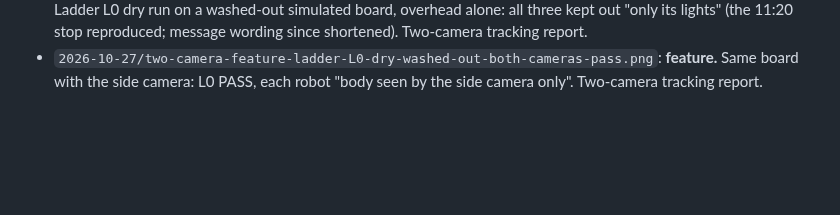
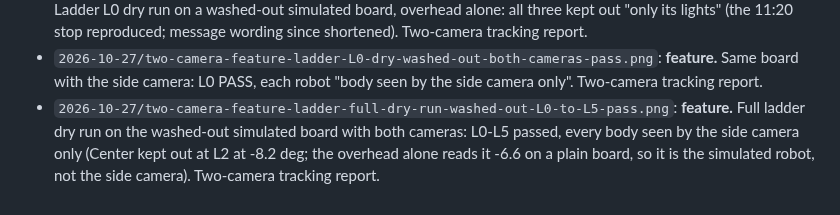
Before and after one commit to nfmaxfield-cmd/alvik-fleet-capstone, a Markdown page: docs/screenshots/index.md, the part around the change. GitHub-like rendering; blank space fills up the shorter version.

```diff
--- a/docs/screenshots/index.md
+++ b/docs/screenshots/index.md
@@ -130,3 +130,4 @@ One line per picture: what it shows (feature or problem), and where it comes fro
 - `2026-10-27/two-camera-feature-real-footage-washed-overhead-side-carries.png`: **feature.** Same footage, one moment: overhead washed out (nothing seen), side camera carrying Center and Right; Left out of the side picture. Two-camera tracking report.
 - `2026-10-27/two-camera-problem-ladder-L0-dry-washed-out-overhead-alone-all-kept-out.png`: **problem.** Ladder L0 dry run on a washed-out simulated board, overhead alone: all three kept out "only its lights" (the 11:20 stop reproduced; message wording since shortened). Two-camera tracking report.
 - `2026-10-27/two-camera-feature-ladder-L0-dry-washed-out-both-cameras-pass.png`: **feature.** Same board with the side camera: L0 PASS, each robot "body seen by the side camera only". Two-camera tracking report.
+- `2026-10-27/two-camera-feature-ladder-full-dry-run-washed-out-L0-to-L5-pass.png`: **feature.** Full ladder dry run on the washed-out simulated board with both cameras: L0-L5 passed, every body seen by the side camera only (Center kept out at L2 at -8.2 deg; the overhead alone reads it -6.6 on a plain board, so it is the simulated robot, not the side camera). Two-camera tracking report.
```
Also changed, not shown: docs/build-reports/e02-oct27-two-camera-tracking.md (added, +178 -0 lines), docs/time-tracker.md (+1 -0 lines), docs/screenshots/2026-10-27/two-camera-feature-ladder-full-dry-run-washed-out-L0-to-L5-pass.png (added).
